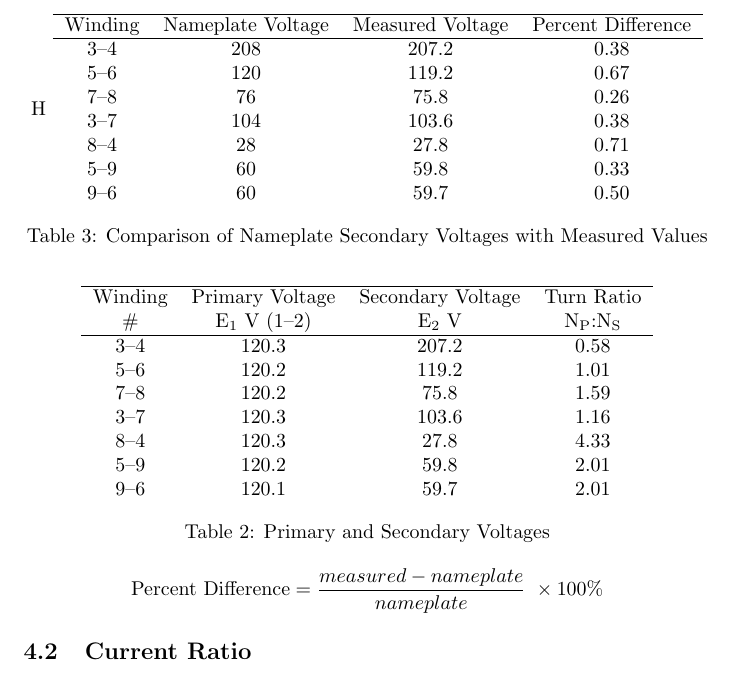
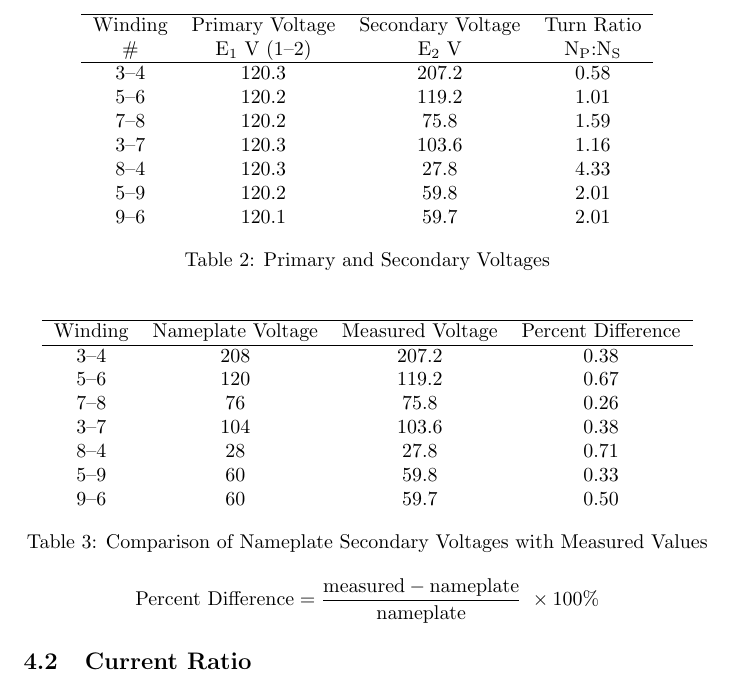
Before and after one commit to charlespittman/massive-ironman, a LaTeX document (school/elec_302/lab_02/tex/lab_report_2.tex): part of page 5 of 7, cut so that both start at the same text. Compiled offline with pdfLaTeX.

Commit message:
Fixed a couple more TeX errors.

```diff
--- a/school/elec_302/lab_02/tex/lab_report_2.tex
+++ b/school/elec_302/lab_02/tex/lab_report_2.tex
@@ -173,7 +173,7 @@ saturation curve of the transformer core.
   \label{tab:volt_rat}
 \end{table}
 
-\begin{table}{H}
+\begin{table}[H]
   \centering
   \begin{tabular}{cccc}
     \hline
@@ -191,7 +191,8 @@ saturation curve of the transformer core.
   \label{tab:volt_rat}
 \end{table}
 
-\[\text{Percent Difference} = \frac{measured - nameplate}{nameplate}\ \times \text{100\%}\]
+\[\text{Percent Difference} = \frac{\text{measured} -
+  \text{nameplate}}{\text{nameplate}}\ \times 100\%\]
 
 \subsection{Current Ratio}
 \begin{table}[H]
```
Also changed, not shown: school/elec_302/lab_02/tex/lab_report_2.pdf.
